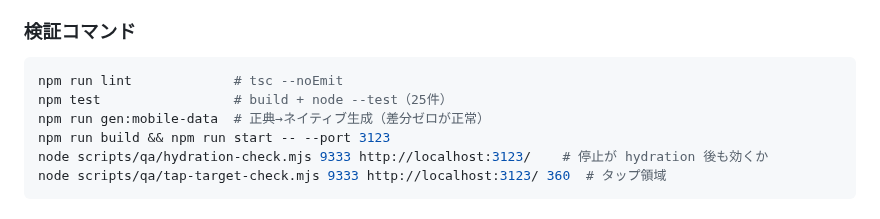
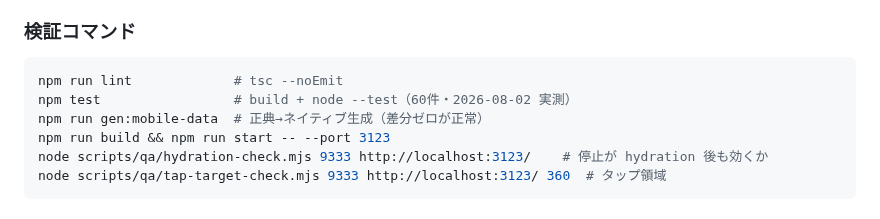
Before and after one commit to House-lovers7/save_kumamoto, a Markdown page: docs/DESIGN.md, the part around the change. GitHub-like rendering.

````diff
--- a/docs/DESIGN.md
+++ b/docs/DESIGN.md
@@ -417,7 +417,7 @@ Service Worker（`public/sw.js`、キャッシュ名 `kumamoto-action-v2`）。
 
 ```bash
 npm run lint             # tsc --noEmit
-npm test                 # build + node --test（25件）
+npm test                 # build + node --test（60件・2026-08-02 実測）
 npm run gen:mobile-data  # 正典→ネイティブ生成（差分ゼロが正常）
 npm run build && npm run start -- --port 3123
 node scripts/qa/hydration-check.mjs 9333 http://localhost:3123/    # 停止が hydration 後も効くか
````
Also changed, not shown: README.md (+1 -1 lines), docs/design/concept.md (+1 -1 lines).
